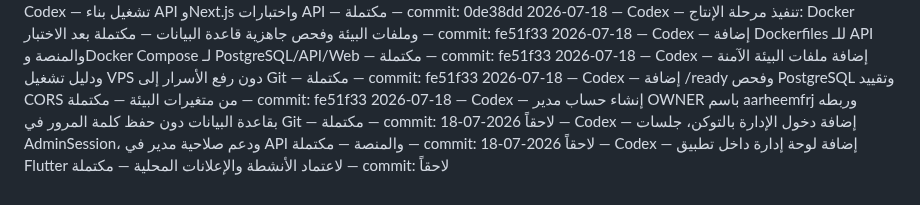
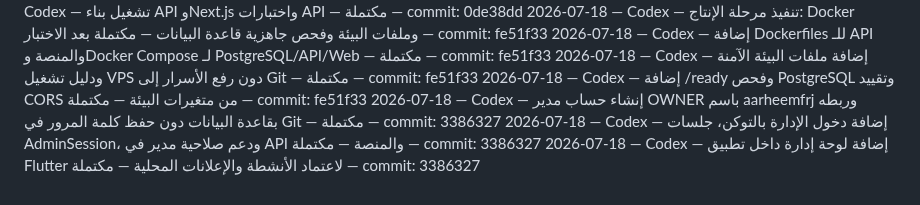
Before and after one commit to aarheemfrj/henaqena, a Markdown page: PROJECT_ACTIVITY_LOG.md, the part around the change. Rendered like a GitHub page.

Commit message:
docs: record owner admin provisioning

```diff
--- a/PROJECT_ACTIVITY_LOG.md
+++ b/PROJECT_ACTIVITY_LOG.md
@@ -88,6 +88,6 @@
 2026-07-18 — Codex — إضافة Dockerfiles للـ API والمنصة وDocker Compose لـ PostgreSQL/API/Web — مكتملة — commit: fe51f33
 2026-07-18 — Codex — إضافة ملفات البيئة الآمنة ودليل تشغيل VPS دون رفع الأسرار إلى Git — مكتملة — commit: fe51f33
 2026-07-18 — Codex — إضافة /ready وفحص PostgreSQL وتقييد CORS من متغيرات البيئة — مكتملة — commit: fe51f33
-2026-07-18 — Codex — إنشاء حساب مدير OWNER باسم aarheemfrj وربطه بقاعدة البيانات دون حفظ كلمة المرور في Git — مكتملة — commit: لاحقاً
-2026-07-18 — Codex — إضافة دخول الإدارة بالتوكن، جلسات AdminSession، ودعم صلاحية مدير في API والمنصة — مكتملة — commit: لاحقاً
-2026-07-18 — Codex — إضافة لوحة إدارة داخل تطبيق Flutter لاعتماد الأنشطة والإعلانات المحلية — مكتملة — commit: لاحقاً
+2026-07-18 — Codex — إنشاء حساب مدير OWNER باسم aarheemfrj وربطه بقاعدة البيانات دون حفظ كلمة المرور في Git — مكتملة — commit: 3386327
+2026-07-18 — Codex — إضافة دخول الإدارة بالتوكن، جلسات AdminSession، ودعم صلاحية مدير في API والمنصة — مكتملة — commit: 3386327
+2026-07-18 — Codex — إضافة لوحة إدارة داخل تطبيق Flutter لاعتماد الأنشطة والإعلانات المحلية — مكتملة — commit: 3386327
```
